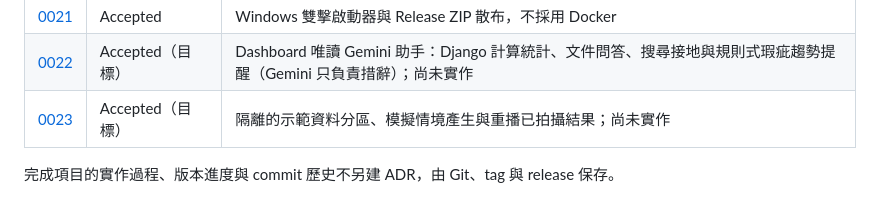
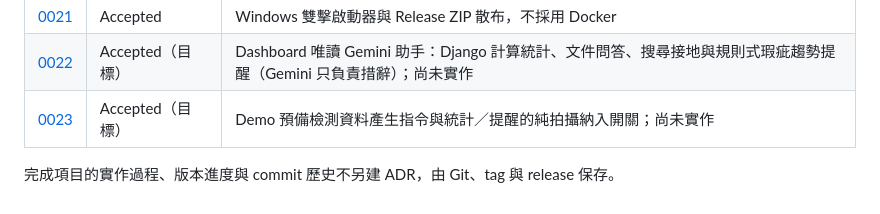
Before and after one commit to Eten0721/PassionFruit_IoT_hardware, a Markdown page: docs/adr/README.md, the part around the change. GitHub-like rendering.

```diff
--- a/docs/adr/README.md
+++ b/docs/adr/README.md
@@ -26,6 +26,6 @@ ADR 記錄長期有效、跨模組或涉及安全與資料一致性的決策。
 | [0020](0020-single-network-recovery-policy.md) | Accepted | 網路安全鎖集中為單一復原政策 |
 | [0021](0021-double-click-launcher-and-release-zip.md) | Accepted | Windows 雙擊啟動器與 Release ZIP 散布，不採用 Docker |
 | [0022](0022-dashboard-gemini-assistant.md) | Accepted（目標） | Dashboard 唯讀 Gemini 助手：Django 計算統計、文件問答、搜尋接地與規則式瑕疵趨勢提醒（Gemini 只負責措辭）；尚未實作 |
-| [0023](0023-demo-scenario-and-replay.md) | Accepted（目標） | 隔離的示範資料分區、模擬情境產生與重播已拍攝結果；尚未實作 |
+| [0023](0023-demo-prepared-dataset.md) | Accepted（目標） | Demo 預備檢測資料產生指令與統計／提醒的純拍攝納入開關；尚未實作 |
 
 完成項目的實作過程、版本進度與 commit 歷史不另建 ADR，由 Git、tag 與 release 保存。
```
Also changed, not shown: docs/adr/0023-demo-prepared-dataset.md (added, +22 -0 lines), docs/adr/0023-demo-scenario-and-replay.md (deleted, +0 -23 lines).
